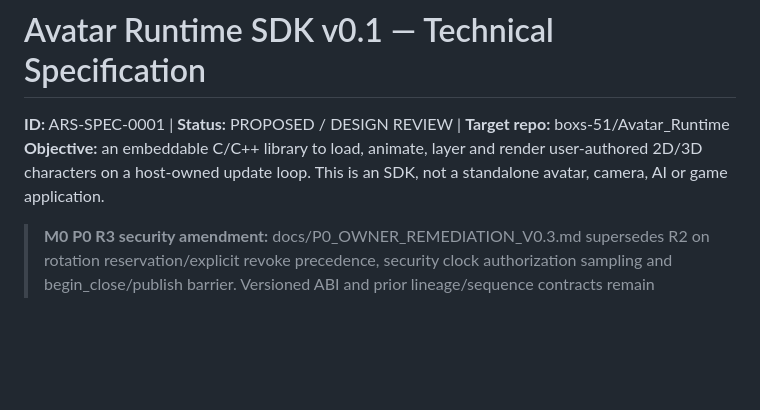
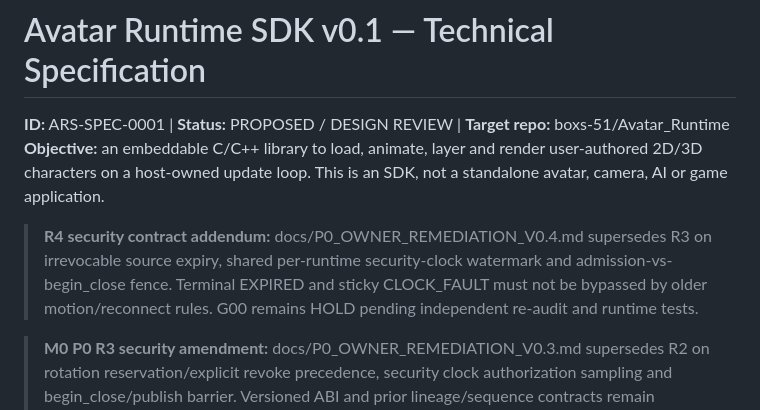
Before and after one commit to boxs-51/Avatar_Runtime, a Markdown page: docs/SPECIFICATION_V0.1.md, the part around the change. Drawn GitHub-style; blank space fills up the shorter version.

Commit message:
docs(m0): reconcile R4 authority, monotonic clock and begin-close admission contract

```diff
--- a/docs/SPECIFICATION_V0.1.md
+++ b/docs/SPECIFICATION_V0.1.md
@@ -2,6 +2,8 @@
 
 **ID:** ARS-SPEC-0001 | **Status:** PROPOSED / DESIGN REVIEW | **Target repo:** boxs-51/Avatar_Runtime
 **Objective:** an embeddable C/C++ library to load, animate, layer and render user-authored 2D/3D characters on a host-owned update loop. This is an SDK, not a standalone avatar, camera, AI or game application.
+
+> **R4 security contract addendum:** docs/P0_OWNER_REMEDIATION_V0.4.md supersedes R3 on irrevocable source expiry, shared per-runtime security-clock watermark and admission-vs-begin_close fence. Terminal EXPIRED and sticky CLOCK_FAULT must not be bypassed by older motion/reconnect rules. G00 remains HOLD pending independent re-audit and runtime tests.
 
 > **M0 P0 R3 security amendment:** docs/P0_OWNER_REMEDIATION_V0.3.md supersedes R2 on rotation reservation/explicit revoke precedence, security clock authorization sampling and begin_close/publish barrier. Versioned ABI and prior lineage/sequence contracts remain governed by R2 where not overridden. These are still draft contracts; G00 HOLD.
 
```
